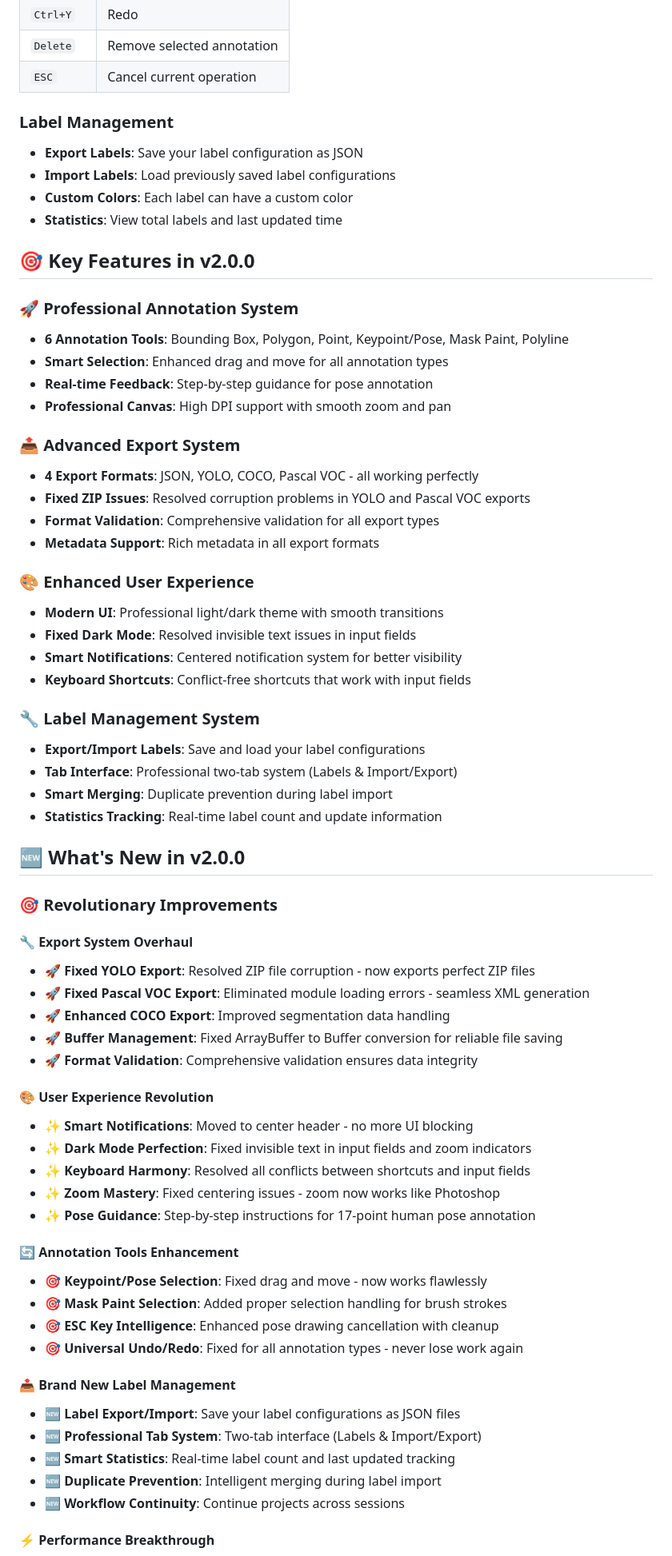
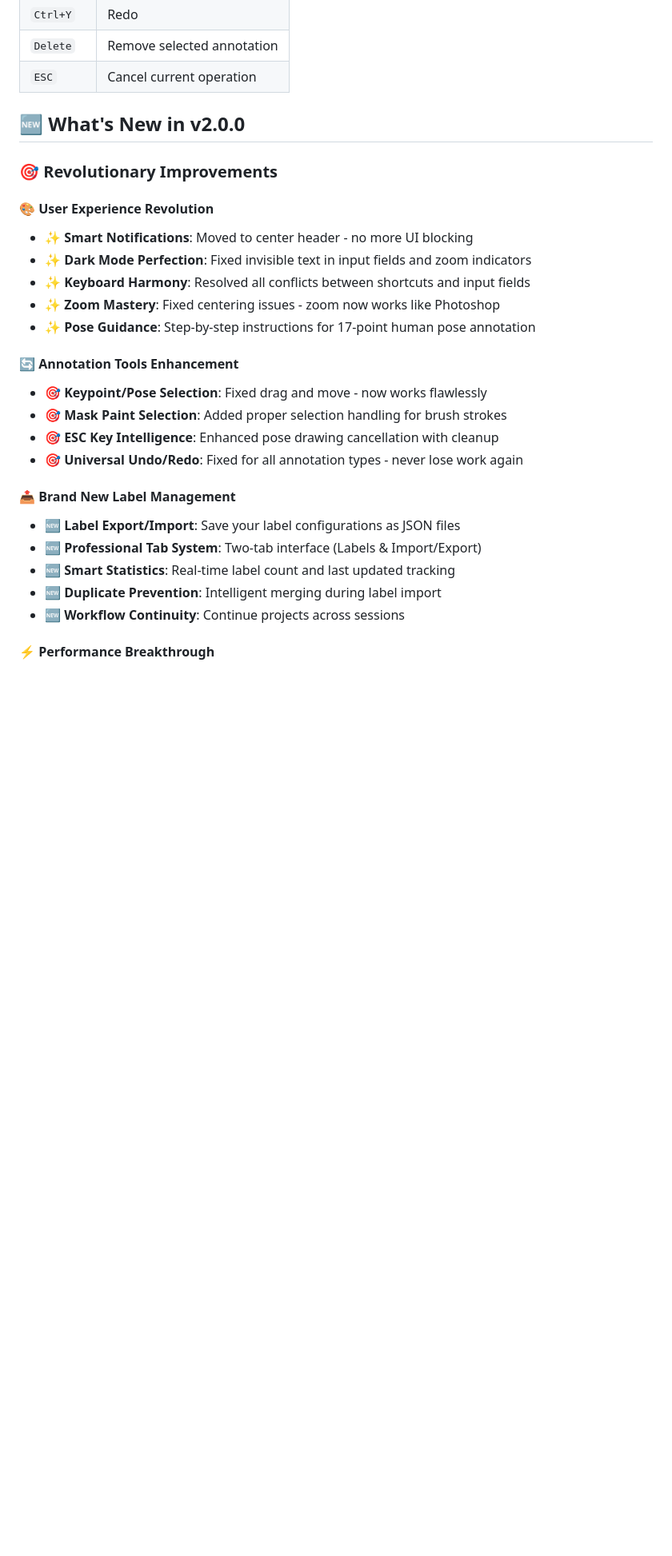
Before and after one commit to xynogen/TagiFLY, a Markdown page: README.md, the part around one of its changes. Shown at 80% size. Rendered like a GitHub page; blank space fills up the shorter version.

```diff
--- a/README.md
+++ b/README.md
@@ -105,49 +98,10 @@ It may contain bugs or missing features. Please share your feedback so we can im
 | `Delete` | Remove selected annotation |
 | `ESC` | Cancel current operation |
 
-### Label Management
-
-- **Export Labels**: Save your label configuration as JSON
-- **Import Labels**: Load previously saved label configurations
-- **Custom Colors**: Each label can have a custom color
-- **Statistics**: View total labels and last updated time
-
-## 🎯 Key Features in v2.0.0
-
-### 🚀 **Professional Annotation System**
-- **6 Annotation Tools**: Bounding Box, Polygon, Point, Keypoint/Pose, Mask Paint, Polyline
-- **Smart Selection**: Enhanced drag and move for all annotation types
-- **Real-time Feedback**: Step-by-step guidance for pose annotation
-- **Professional Canvas**: High DPI support with smooth zoom and pan
-
-### 📤 **Advanced Export System**
-- **4 Export Formats**: JSON, YOLO, COCO, Pascal VOC - all working perfectly
-- **Fixed ZIP Issues**: Resolved corruption problems in YOLO and Pascal VOC exports
-- **Format Validation**: Comprehensive validation for all export types
-- **Metadata Support**: Rich metadata in all export formats
-
-### 🎨 **Enhanced User Experience**
-- **Modern UI**: Professional light/dark theme with smooth transitions
-- **Fixed Dark Mode**: Resolved invisible text issues in input fields
-- **Smart Notifications**: Centered notification system for better visibility
-- **Keyboard Shortcuts**: Conflict-free shortcuts that work with input fields
-
-### 🔧 **Label Management System**
-- **Export/Import Labels**: Save and load your label configurations
-- **Tab Interface**: Professional two-tab system (Labels & Import/Export)
-- **Smart Merging**: Duplicate prevention during label import
-- **Statistics Tracking**: Real-time label count and update information
 
 ## 🆕 What's New in v2.0.0
 
 ### 🎯 **Revolutionary Improvements**
-
-#### **🔧 Export System Overhaul**
-- **🚀 Fixed YOLO Export**: Resolved ZIP file corruption - now exports perfect ZIP files
-- **🚀 Fixed Pascal VOC Export**: Eliminated module loading errors - seamless XML generation
-- **🚀 Enhanced COCO Export**: Improved segmentation data handling
-- **🚀 Buffer Management**: Fixed ArrayBuffer to Buffer conversion for reliable file saving
-- **🚀 Format Validation**: Comprehensive validation ensures data integrity
 
 #### **🎨 User Experience Revolution**
 - **✨ Smart Notifications**: Moved to center header - no more UI blocking
@@ -155,18 +109,15 @@ It may contain bugs or missing features. Please share your feedback so we can im
 - **✨ Keyboard Harmony**: Resolved all conflicts between shortcuts and input fields
 - **✨ Zoom Mastery**: Fixed centering issues - zoom now works like Photoshop
 - **✨ Pose Guidance**: Step-by-step instructions for 17-point human pose annotation
-
 #### **🔄 Annotation Tools Enhancement**
 - **🎯 Keypoint/Pose Selection**: Fixed drag and move - now works flawlessly
 - **🎯 Mask Paint Selection**: Added proper selection handling for brush strokes
 - **🎯 ESC Key Intelligence**: Enhanced pose drawing cancellation with cleanup
 - **🎯 Universal Undo/Redo**: Fixed for all annotation types - never lose work again
-
 #### **📤 Brand New Label Management**
 - **🆕 Label Export/Import**: Save your label configurations as JSON files
 - **🆕 Professional Tab System**: Two-tab interface (Labels & Import/Export)
 - **🆕 Smart Statistics**: Real-time label count and last updated tracking
 - **🆕 Duplicate Prevention**: Intelligent merging during label import
 - **🆕 Workflow Continuity**: Continue projects across sessions
-
 #### **⚡ Performance Breakthrough**
```
Also changed, not shown: other parts of README.md (+2 -30 lines).
